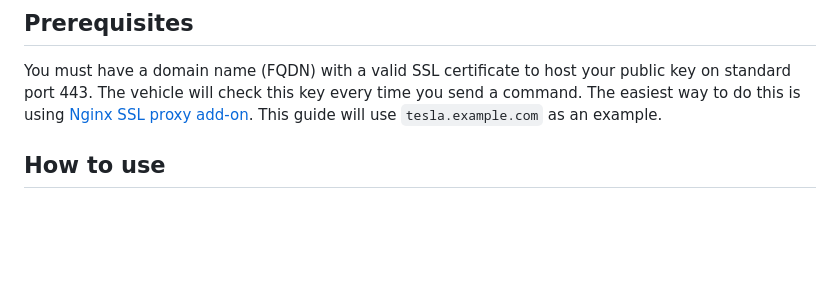
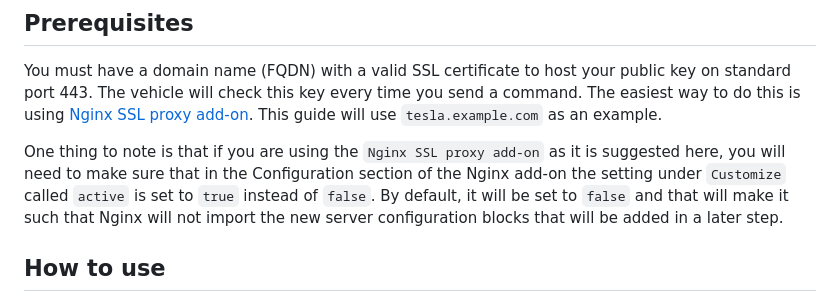
Before and after one commit to llamafilm/tesla-http-proxy-addon, a Markdown page: tesla_http_proxy/DOCS.md, the part around the change. Drawn GitHub-style; blank space fills up the shorter version.

```diff
--- a/tesla_http_proxy/DOCS.md
+++ b/tesla_http_proxy/DOCS.md
@@ -3,6 +3,8 @@
 ## Prerequisites
 
 You must have a domain name (FQDN) with a valid SSL certificate to host your public key on standard port 443.  The vehicle will check this key every time you send a command.  The easiest way to do this is using [Nginx SSL proxy add-on](https://github.com/home-assistant/addons/tree/master/nginx_proxy).  This guide will use `tesla.example.com` as an example.
+
+One thing to note is that if you are using the `Nginx SSL proxy add-on` as it is suggested here, you will need to make sure that in the Configuration section of the Nginx add-on the setting under `Customize` called `active` is set to `true` instead of `false`. By default, it will be set to `false` and that will make it such that Nginx will not import the new server configuration blocks that will be added in a later step.
 
 ## How to use
 
```
